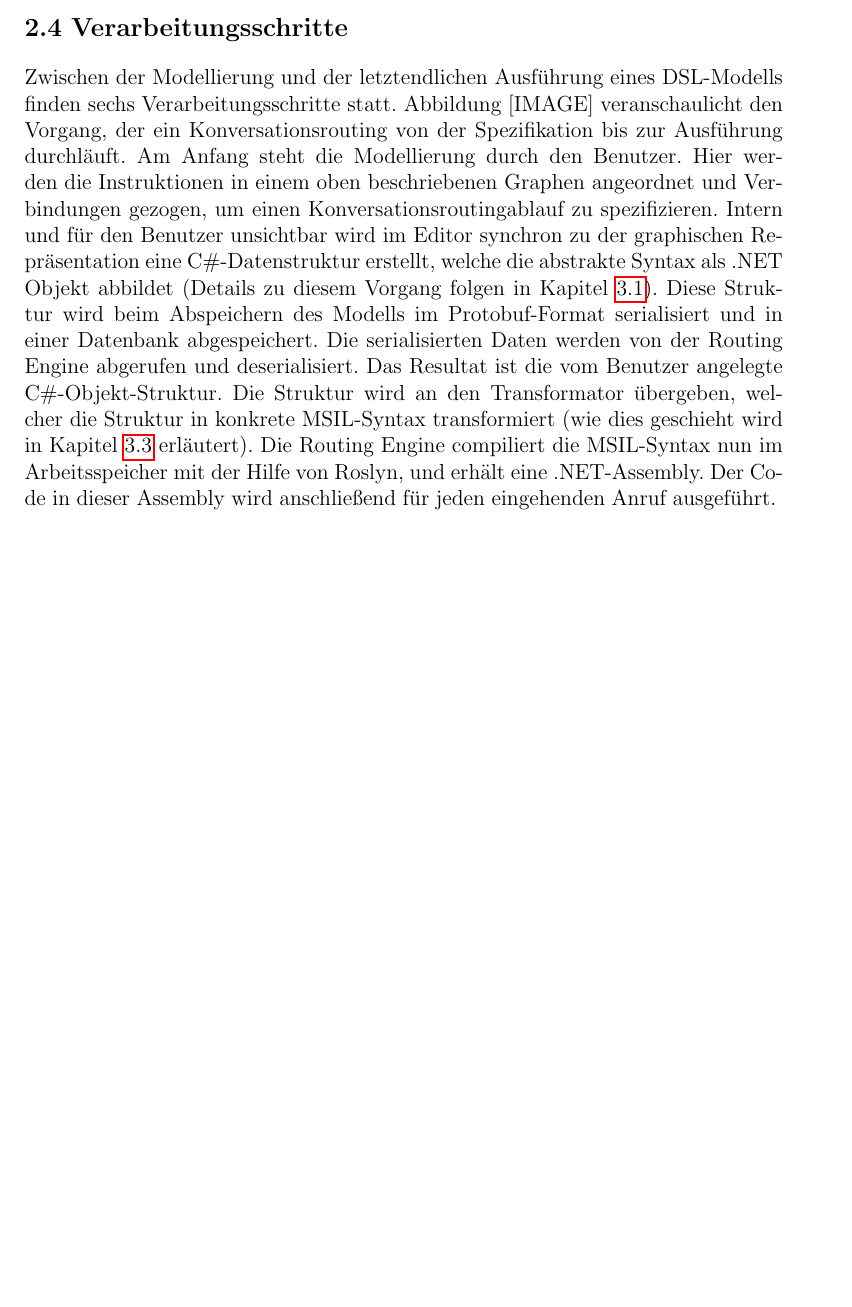
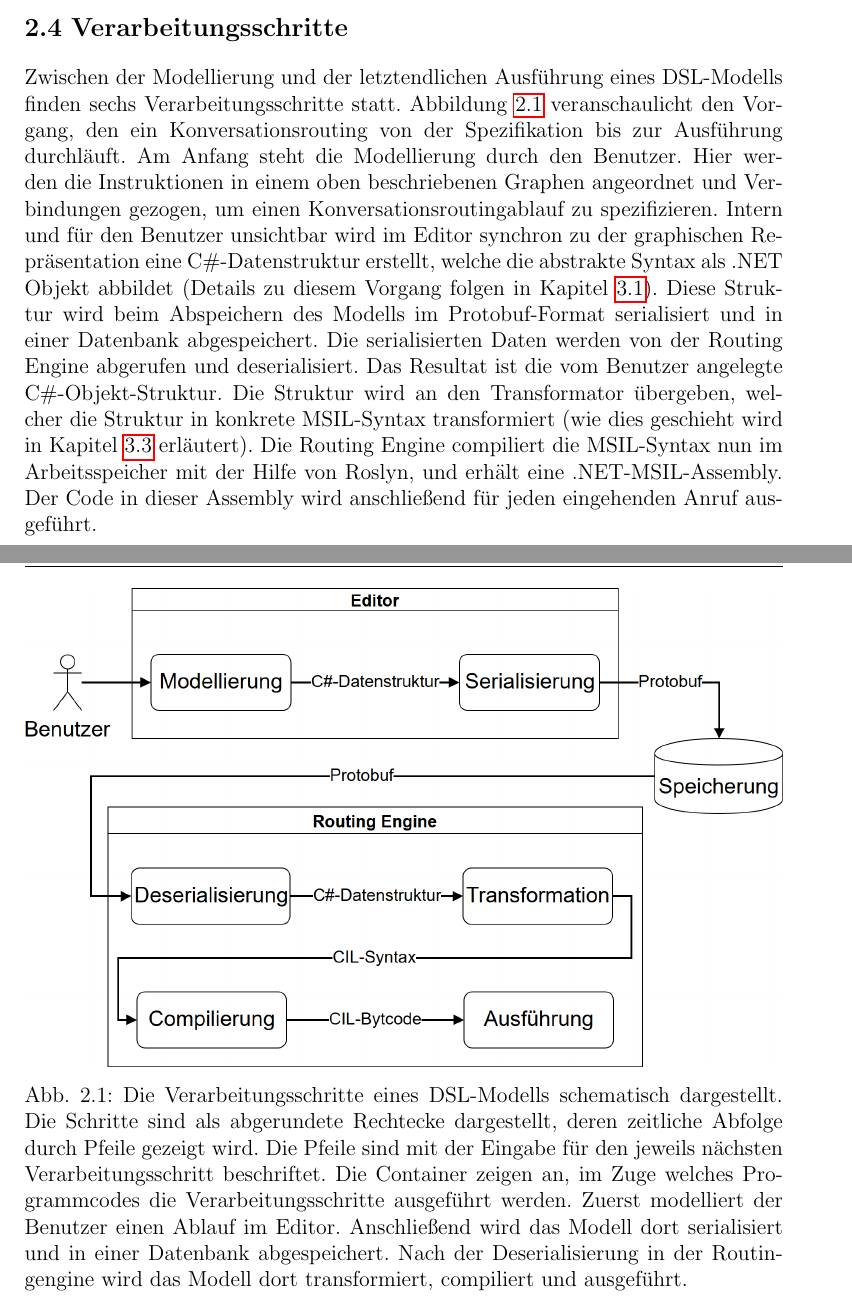
Before and after one commit to Hirnschwamm/MasterarbeitLatex, a LaTeX thesis (vorlage.tex, which reads chapters/Entwurf.tex): part of page 20 of 29 before the commit and two parts of pages 21 and 22 of 31 after it, the two joined at a grey line, cut so that both start at the same text, the shorter picture padded with empty space. Compiled offline with pdfLaTeX.

Commit message:
Integrated figure Verarbeitungsschritte into text

```diff
--- a/chapters/Entwurf.tex
+++ b/chapters/Entwurf.tex
@@ -139,4 +139,11 @@ Zusätzlich zu Variablen kann der Benutzer eigene Funktionen deklarieren, welche
 
 \section{Verarbeitungsschritte}
 \label{sec:Verarbeitungsschritte}
-Zwischen der Modellierung und der letztendlichen Ausführung eines DSL-Modells finden sechs Verarbeitungsschritte statt. Abbildung [IMAGE] veranschaulicht den Vorgang, der ein Konversationsrouting von der Spezifikation bis zur Ausführung durchläuft. Am Anfang steht die Modellierung durch den Benutzer. Hier werden die Instruktionen in einem oben beschriebenen Graphen angeordnet und Verbindungen gezogen, um einen Konversationsroutingablauf zu spezifizieren. Intern und für den Benutzer unsichtbar wird im Editor synchron zu der graphischen Repräsentation eine C\#-Datenstruktur erstellt, welche die abstrakte Syntax als .NET Objekt abbildet (Details zu diesem Vorgang folgen in Kapitel \ref{sec:Editor}). Diese Struktur wird beim Abspeichern des Modells im Protobuf-Format serialisiert und in einer Datenbank abgespeichert. Die serialisierten Daten werden von der Routing Engine abgerufen und deserialisiert. Das Resultat ist die vom Benutzer angelegte C\#-Objekt-Struktur. Die Struktur wird an den Transformator übergeben, welcher die Struktur in konkrete MSIL-Syntax transformiert (wie dies geschieht wird in Kapitel \ref{sec:Code-Generierung} erläutert). Die Routing Engine compiliert die MSIL-Syntax nun im Arbeitsspeicher mit der Hilfe von Roslyn, und erhält eine .NET-Assembly. Der Code in dieser Assembly wird anschließend für jeden eingehenden Anruf ausgeführt.
+Zwischen der Modellierung und der letztendlichen Ausführung eines DSL-Modells finden sechs Verarbeitungsschritte statt. Abbildung \ref{fig:Verarbeitungsschritte} veranschaulicht den Vorgang, den ein Konversationsrouting von der Spezifikation bis zur Ausführung durchläuft. Am Anfang steht die Modellierung durch den Benutzer. Hier werden die Instruktionen in einem oben beschriebenen Graphen angeordnet und Verbindungen gezogen, um einen Konversationsroutingablauf zu spezifizieren. Intern und für den Benutzer unsichtbar wird im Editor synchron zu der graphischen Repräsentation eine C\#-Datenstruktur erstellt, welche die abstrakte Syntax als .NET Objekt abbildet (Details zu diesem Vorgang folgen in Kapitel \ref{sec:Editor}). Diese Struktur wird beim Abspeichern des Modells im Protobuf-Format serialisiert und in einer Datenbank abgespeichert. Die serialisierten Daten werden von der Routing Engine abgerufen und deserialisiert. Das Resultat ist die vom Benutzer angelegte C\#-Objekt-Struktur. Die Struktur wird an den Transformator übergeben, welcher die Struktur in konkrete MSIL-Syntax transformiert (wie dies geschieht wird in Kapitel \ref{sec:Code-Generierung} erläutert). Die Routing Engine compiliert die MSIL-Syntax nun im Arbeitsspeicher mit der Hilfe von Roslyn, und erhält eine .NET-MSIL-Assembly. Der Code in dieser Assembly wird anschließend für jeden eingehenden Anruf ausgeführt.
+
+\begin{figure} %[hbtp]
+	\centering
+		\includegraphics[width=\textwidth]{img/Verarbeitungsschritte.png}
+	\caption[Verarbeitungsschritte eines DSL-Modells]{Die Verarbeitungsschritte eines DSL-Modells schematisch dargestellt. Die Schritte sind als abgerundete Rechtecke dargestellt, deren zeitliche Abfolge durch Pfeile gezeigt wird. Die Pfeile sind mit der Eingabe für den jeweils nächsten Verarbeitungsschritt beschriftet. Die Container zeigen an, im Zuge welches Programmcodes die Verarbeitungsschritte ausgeführt werden. Zuerst modelliert der Benutzer einen Ablauf im Editor. Anschließend wird das Modell dort serialisiert und in einer Datenbank abgespeichert. Nach der Deserialisierung in der Routingengine wird das Modell dort transformiert, compiliert und ausgeführt.}
+	\label{fig:Verarbeitungsschritte}
+\end{figure}
```
Also changed, not shown: vorlage.tex (+1 -1 lines), img/Verarbeitungsschritte.png, 1 other file.
